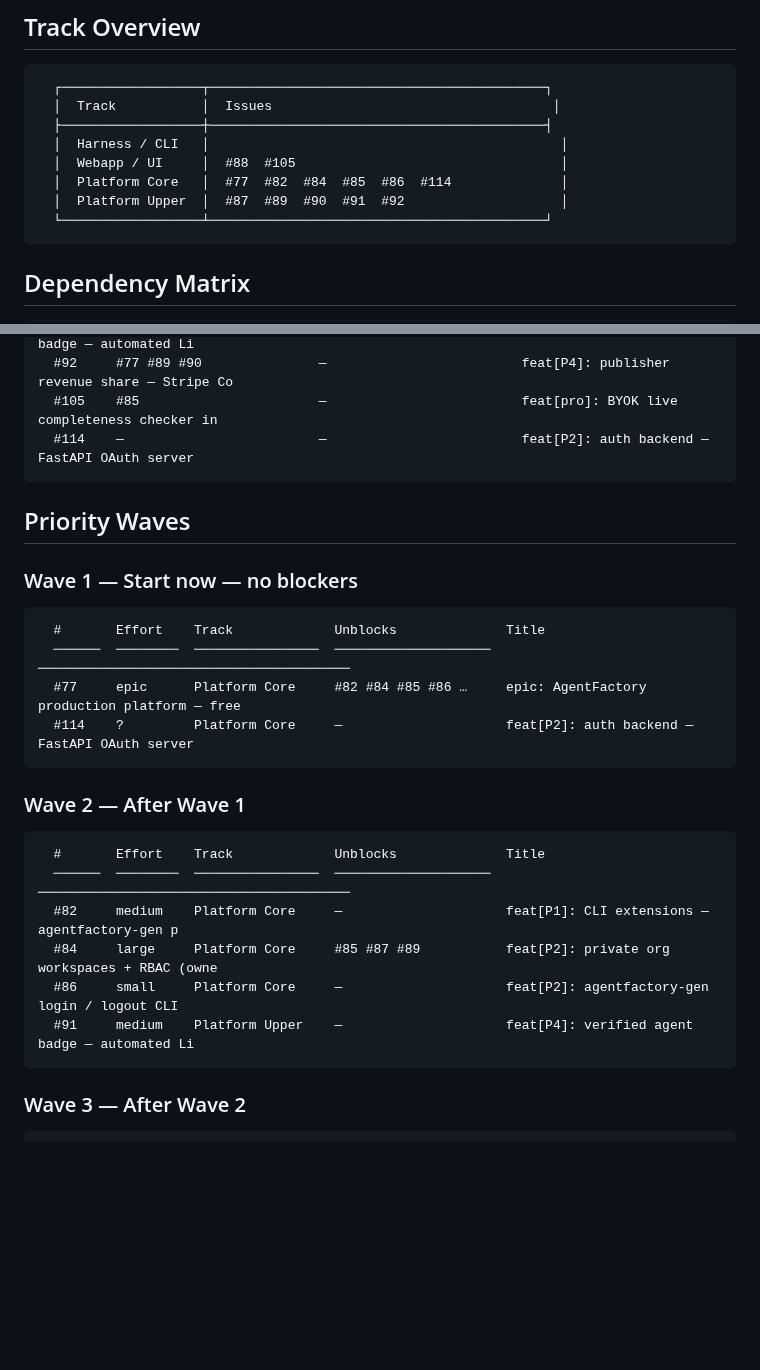
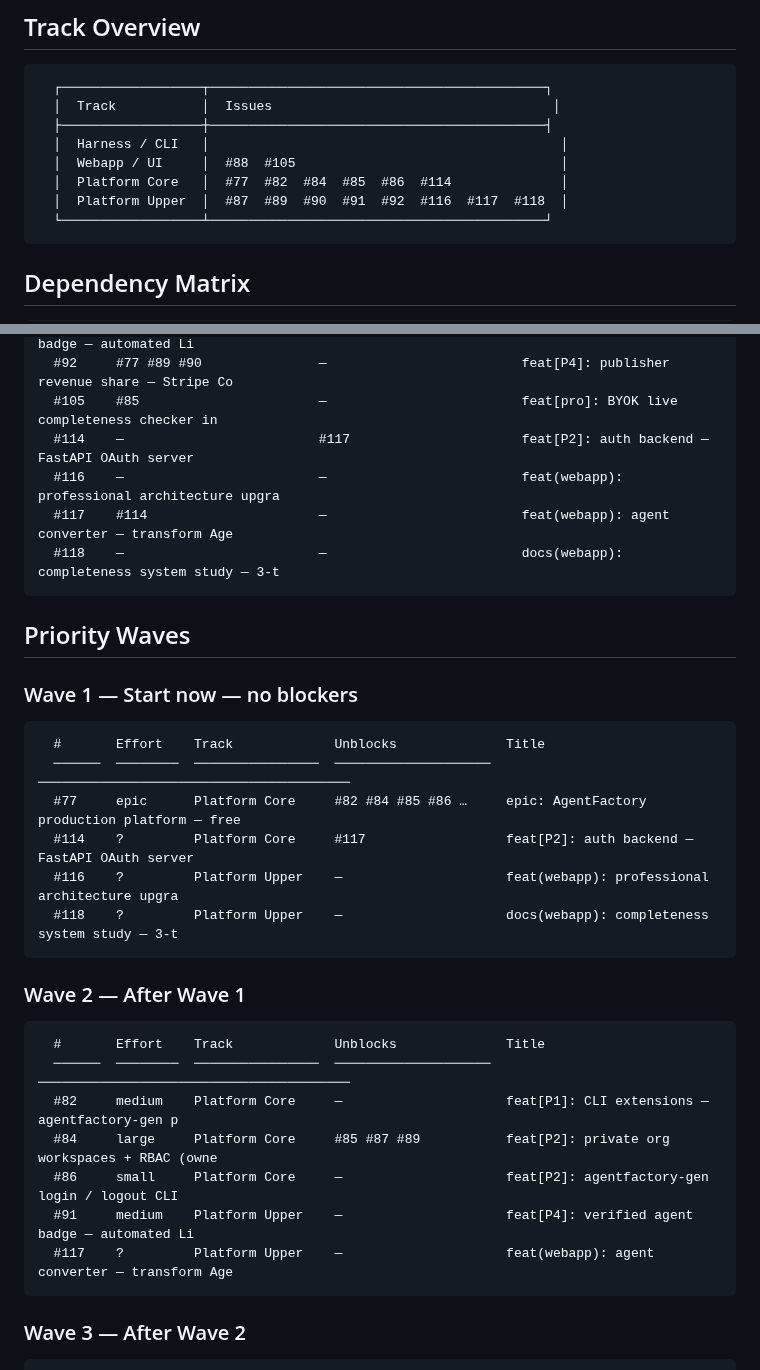
Before and after one commit to matheusmlopess/AgentFactory, a Markdown page: docs/ISSUE-PRIORITY.md, 2 parts joined by grey strips. Rendered like a GitHub page; blank space fills up the shorter version.

Commit message:
docs: regenerate issue priority report [skip ci]

````diff
--- a/docs/ISSUE-PRIORITY.md
+++ b/docs/ISSUE-PRIORITY.md
@@ -15,7 +15,7 @@ Source: `.ai/scripts/generate-priority-report.py`  |  Spec: `docs/ISSUE-PRIORITY
   │  Harness / CLI   │                                             │
   │  Webapp / UI     │  #88  #105                                  │
   │  Platform Core   │  #77  #82  #84  #85  #86  #114              │
-  │  Platform Upper  │  #87  #89  #90  #91  #92                    │
+  │  Platform Upper  │  #87  #89  #90  #91  #92  #116  #117  #118  │
   └──────────────────┴───────────────────────────────────────────┘
 ```
 
@@ -36,7 +36,10 @@ Source: `.ai/scripts/generate-priority-report.py`  |  Spec: `docs/ISSUE-PRIORITY
   #91     #77                       —                         feat[P4]: verified agent badge — automated Li
   #92     #77 #89 #90               —                         feat[P4]: publisher revenue share — Stripe Co
   #105    #85                       —                         feat[pro]: BYOK live completeness checker in
-  #114    —                         —                         feat[P2]: auth backend — FastAPI OAuth server
+  #114    —                         #117                      feat[P2]: auth backend — FastAPI OAuth server
+  #116    —                         —                         feat(webapp): professional architecture upgra
+  #117    #114                      —                         feat(webapp): agent converter — transform Age
+  #118    —                         —                         docs(webapp): completeness system study — 3-t
 ```
 
 ## Priority Waves
@@ -47,7 +50,9 @@ Source: `.ai/scripts/generate-priority-report.py`  |  Spec: `docs/ISSUE-PRIORITY
   #       Effort    Track             Unblocks              Title
   ──────  ────────  ────────────────  ────────────────────  ────────────────────────────────────────
   #77     epic      Platform Core     #82 #84 #85 #86 …     epic: AgentFactory production platform — free
-  #114    ?         Platform Core     —                     feat[P2]: auth backend — FastAPI OAuth server
+  #114    ?         Platform Core     #117                  feat[P2]: auth backend — FastAPI OAuth server
+  #116    ?         Platform Upper    —                     feat(webapp): professional architecture upgra
+  #118    ?         Platform Upper    —                     docs(webapp): completeness system study — 3-t
 ```
 
 ### Wave 2 — After Wave 1
@@ -59,6 +64,7 @@ Source: `.ai/scripts/generate-priority-report.py`  |  Spec: `docs/ISSUE-PRIORITY
   #84     large     Platform Core     #85 #87 #89           feat[P2]: private org workspaces + RBAC (owne
   #86     small     Platform Core     —                     feat[P2]: agentfactory-gen login / logout CLI
   #91     medium    Platform Upper    —                     feat[P4]: verified agent badge — automated Li
+  #117    ?         Platform Upper    —                     feat(webapp): agent converter — transform Age
 ```
 
 ### Wave 3 — After Wave 2
````
Also changed, not shown: other parts of docs/ISSUE-PRIORITY.md (+3 -3 lines).
